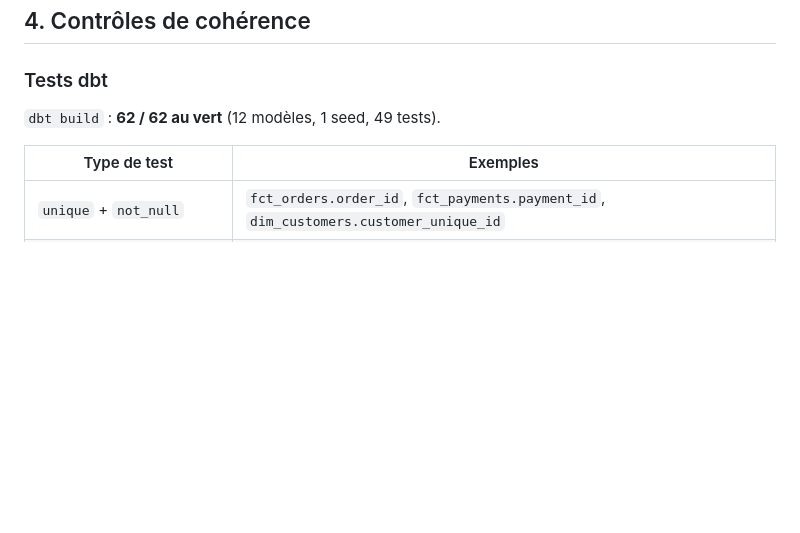
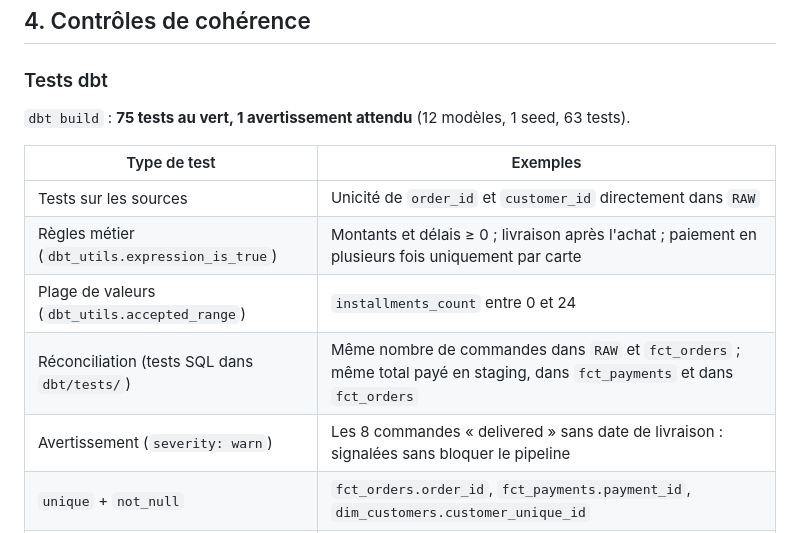
Before and after one commit to tasneemriviere/olist-data-agent, a Markdown page: docs/data_model.md, the part around the change. Rendered like a GitHub page; blank space fills up the shorter version.

```diff
--- a/docs/data_model.md
+++ b/docs/data_model.md
@@ -167,10 +167,15 @@ sans article (775 commandes, presque toutes indisponibles ou annulées), sans pa
 
 ### Tests dbt
 
-`dbt build` : **62 / 62 au vert** (12 modèles, 1 seed, 49 tests).
+`dbt build` : **75 tests au vert, 1 avertissement attendu** (12 modèles, 1 seed, 63 tests).
 
 | Type de test | Exemples |
 |---|---|
+| Tests sur les sources | Unicité de `order_id` et `customer_id` directement dans `RAW` |
+| Règles métier (`dbt_utils.expression_is_true`) | Montants et délais ≥ 0 ; livraison après l'achat ; paiement en plusieurs fois uniquement par carte |
+| Plage de valeurs (`dbt_utils.accepted_range`) | `installments_count` entre 0 et 24 |
+| Réconciliation (tests SQL dans `dbt/tests/`) | Même nombre de commandes dans `RAW` et `fct_orders` ; même total payé en staging, dans `fct_payments` et dans `fct_orders` |
+| Avertissement (`severity: warn`) | Les 8 commandes « delivered » sans date de livraison : signalées sans bloquer le pipeline |
 | `unique` + `not_null` | `fct_orders.order_id`, `fct_payments.payment_id`, `dim_customers.customer_unique_id` |
 | `relationships` | `fct_orders.customer_unique_id` → `dim_customers` ; `fct_payments.order_id` → `fct_orders` |
 | `accepted_values` | `order_status` (8 valeurs), `payment_type` (5), `customer_region` (5), `review_score` (1 à 5) |
```
Also changed, not shown: README.md (+21 -5 lines), dbt/models/overview.md (added, +34 -0 lines), docs/images/dbt_lineage.png (added), 5 other files.
